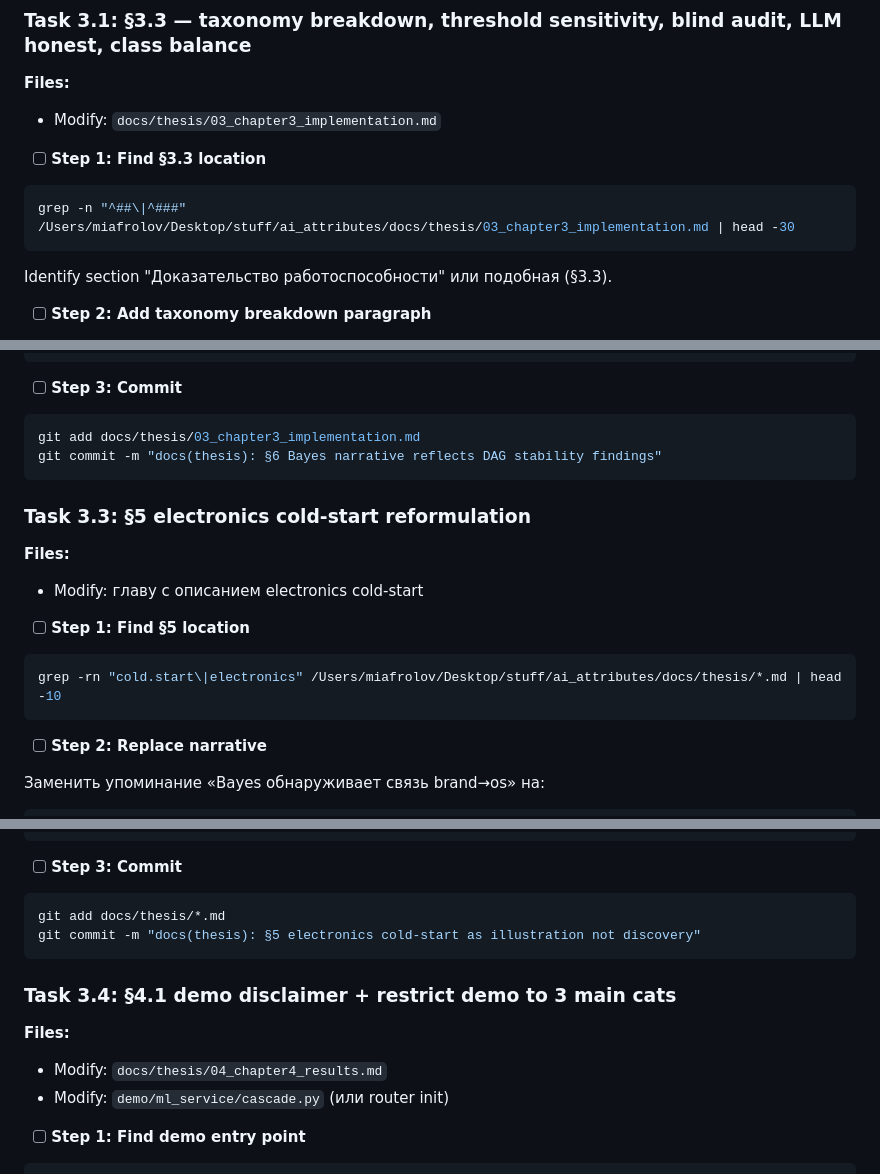
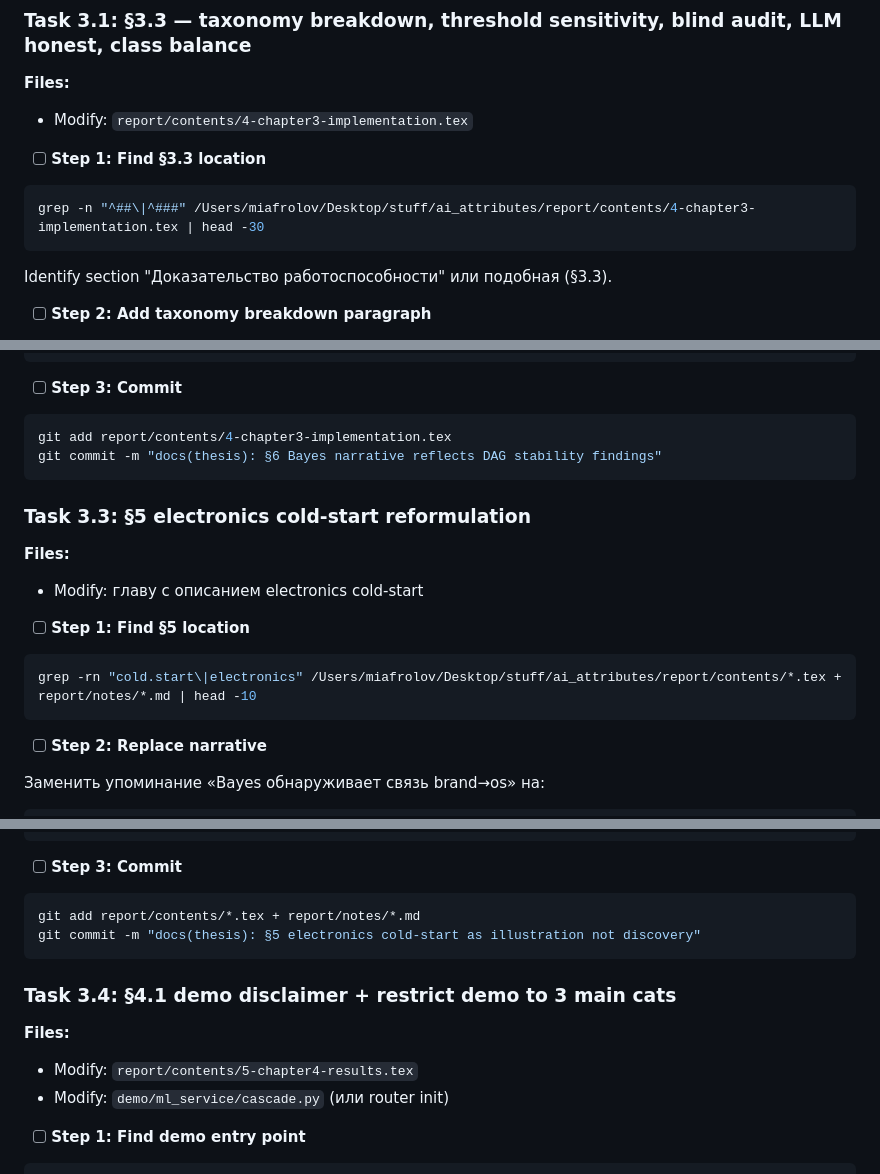
Before and after one commit to Qworl/diploma, a Markdown page: report/notes/IMPLEMENTATION_PLAN_2026-05-24.md, 3 parts joined by grey strips. Drawn GitHub-style.

````diff
--- a/report/notes/IMPLEMENTATION_PLAN_2026-05-24.md
+++ b/report/notes/IMPLEMENTATION_PLAN_2026-05-24.md
@@ -1546,12 +1553,12 @@ git commit -m "fix(blind-audit): re-run with extended blacklist on TYPE_A (3 mai
 ### Task 3.1: §3.3 — taxonomy breakdown, threshold sensitivity, blind audit, LLM honest, class balance
 
 **Files:**
-- Modify: `docs/thesis/03_chapter3_implementation.md`
+- Modify: `report/contents/4-chapter3-implementation.tex`
 
 - [ ] **Step 1: Find §3.3 location**
 
 ```bash
-grep -n "^##\|^###" /Users/miafrolov/Desktop/stuff/ai_attributes/docs/thesis/03_chapter3_implementation.md | head -30
+grep -n "^##\|^###" /Users/miafrolov/Desktop/stuff/ai_attributes/report/contents/4-chapter3-implementation.tex | head -30
 ```
 
 Identify section "Доказательство работоспособности" или подобная (§3.3).
@@ -1700,7 +1707,7 @@ gold-refit DAG: структура переобучается на gold-данн
 - [ ] **Step 3: Commit**
 
 ```bash
-git add docs/thesis/03_chapter3_implementation.md
+git add report/contents/4-chapter3-implementation.tex
 git commit -m "docs(thesis): §6 Bayes narrative reflects DAG stability findings"
 ```
 
@@ -1712,7 +1719,7 @@ git commit -m "docs(thesis): §6 Bayes narrative reflects DAG stability findings
 - [ ] **Step 1: Find §5 location**
 
 ```bash
-grep -rn "cold.start\|electronics" /Users/miafrolov/Desktop/stuff/ai_attributes/docs/thesis/*.md | head -10
+grep -rn "cold.start\|electronics" /Users/miafrolov/Desktop/stuff/ai_attributes/report/contents/*.tex + report/notes/*.md | head -10
 ```
 
 - [ ] **Step 2: Replace narrative**
@@ -1733,14 +1740,14 @@ edge — recovery P(os | brand) ≈ 1 для известных брендов.
 - [ ] **Step 3: Commit**
 
 ```bash
-git add docs/thesis/*.md
+git add report/contents/*.tex + report/notes/*.md
 git commit -m "docs(thesis): §5 electronics cold-start as illustration not discovery"
 ```
 
 ### Task 3.4: §4.1 demo disclaimer + restrict demo to 3 main cats
 
 **Files:**
-- Modify: `docs/thesis/04_chapter4_results.md`
+- Modify: `report/contents/5-chapter4-results.tex`
 - Modify: `demo/ml_service/cascade.py` (или router init)
 
 - [ ] **Step 1: Find demo entry point**
````
Also changed, not shown: other parts of report/notes/IMPLEMENTATION_PLAN_2026-05-24.md (+32 -25 lines), report/notes/FIX_PLAN_2026-05-24.md (+5 -5 lines).
